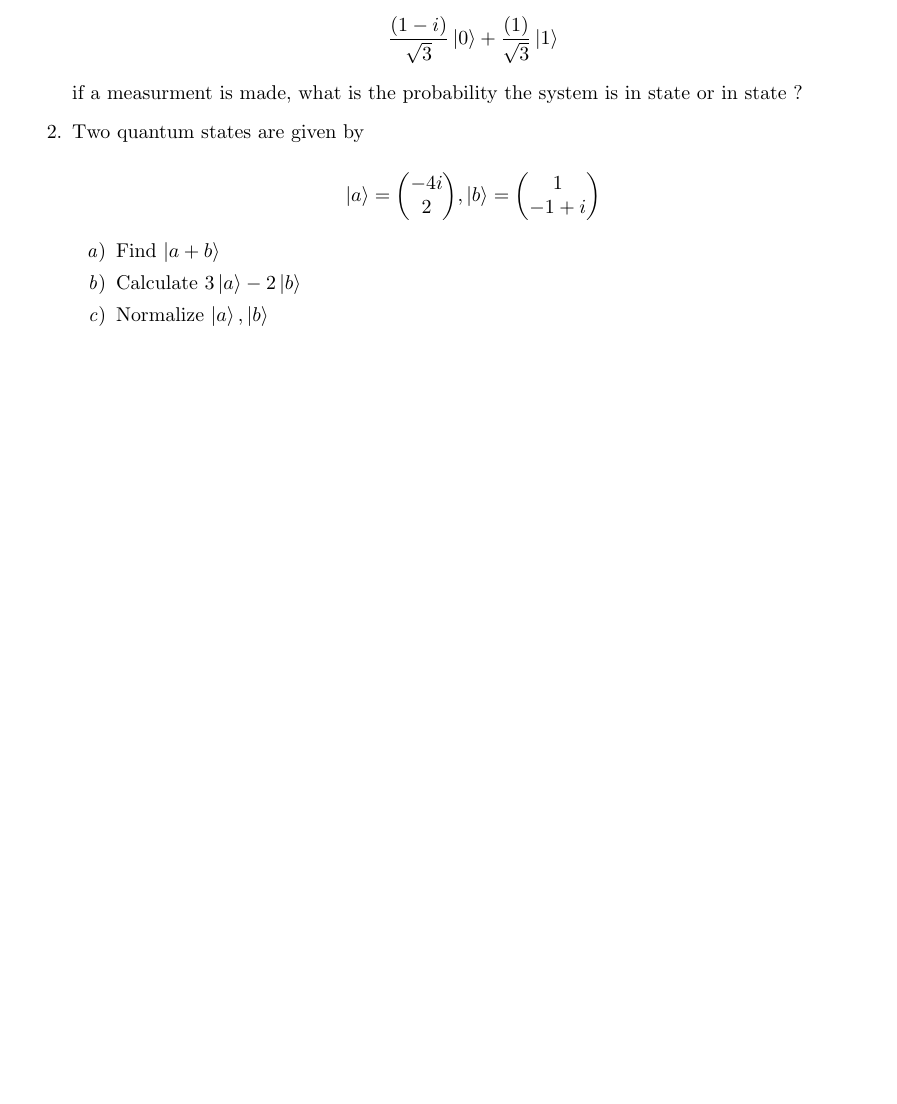
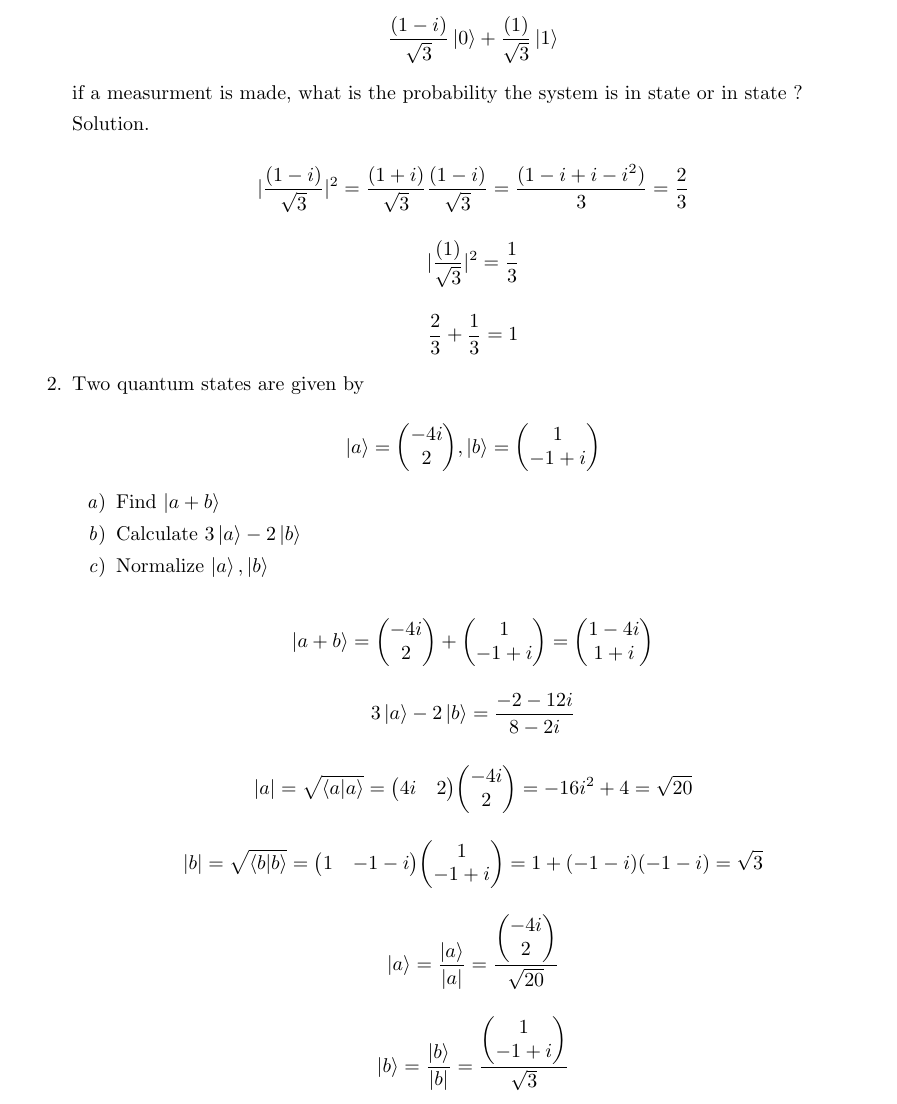
Before and after one commit to scray0000/EntropyRepository, a LaTeX problem sheet (Tarea2.tex): part of the page before the commit and part of page 1 of 2 after it, cut so that both start at the same text, the shorter picture padded with empty space. Compiled offline with pdfLaTeX.

Commit message:
Cambios a la tarea 2. Se agregaron otros ejercicios
Cambios a la tarea 2. Se agregaron otros ejercicios

```diff
--- a/Tarea2.tex
+++ b/Tarea2.tex
@@ -8,6 +8,7 @@
 \usepackage[hidelinks]{hyperref}
 \usepackage{physics}
 \usepackage{amsfonts}
+\usepackage{commath}
 
 %\usepackage{draftwatermark}
 %\SetWatermarkText{\textsc{Borrador}} % por defecto Draft
@@ -44,6 +45,14 @@ Date: 6/02/2020 %You should write the date here.
 if a measurment is made, what is the probability the system is in state or in state  ?
 
 
+
+Solution.
+
+\[  | \frac{(1-i)}{\sqrt{3}} |^2  = \frac{(1+i)}{\sqrt{3}}  \frac{(1-i)}{\sqrt{3}} = \frac{(1-i+i-i^2)}{3} = \frac{2}{3}  \]
+
+\[  | \frac{(1)}{\sqrt{3}} |^2  = \frac{1}{3} \]
+
+\[\frac{2}{3} + \frac{1}{3} =1 \]
 \item Two quantum states are given by
 
 \[\ket{a}= \mqty( -4i \\ 2 ) , \ket{b}= \mqty( 1 \\ -1+i )\]
@@ -54,6 +63,17 @@ if a measurment is made, what is the probability the system is in state or in st
    \item Normalize $\ket{a},\ket{b}$
 \end{enumerate}
 
+\[\ket{a+b} =  \mqty( -4i \\ 2 ) + \mqty( 1 \\ -1+i )= \mqty( 1-4i \\ 1+i )\]
+
+\[3\ket{a}-2\ket{b}=\frac{-2-12i}{8-2i} \]
+
+\[ |a| =\sqrt{\bra{a}\ket{a}} = \mqty( 4i & 2)\mqty( -4i \\ 2 ) = -16i^2 +4=\sqrt{20} \]
+
+\[ |b| =\sqrt{\bra{b}\ket{b}} = \mqty( 1 & -1-i)\mqty( 1 \\ -1+i ) =1+(-1-i)(-1-i)=\sqrt{3} \]
+
+\[\ket{a} = \frac{\ket{a}}{|a|} = \frac{\mqty( -4i \\ 2 )}{\sqrt{20}}\]
+
+\[\ket{b} = \frac{\ket{b}}{|b|} =  \frac{\mqty( 1 \\ -1+i )}{\sqrt{3}}\]
 
 
 \item Another basis for $\mathbb{C}^{2}$  is
```
Also changed, not shown: Tarea1.tex (+2 -0 lines), Tarea1.pdf, Tarea2.tex (2 more changed lines).
